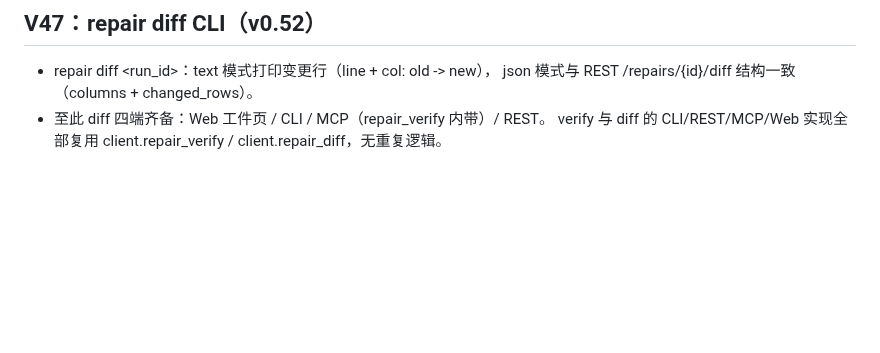
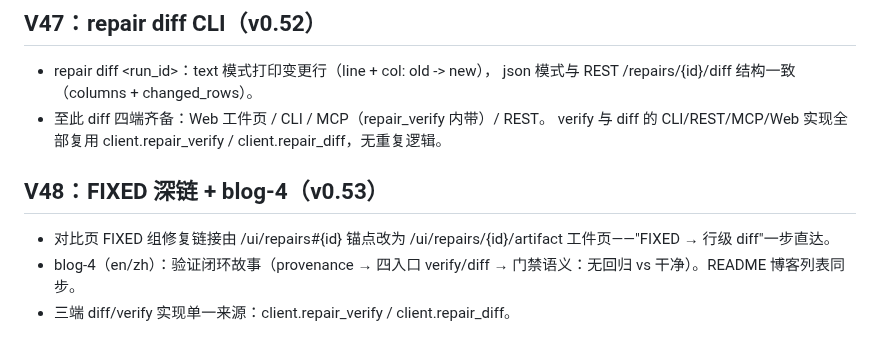
Before and after one commit to Jackxiaozhiren/datasentry, a Markdown page: docs/DEVELOPMENT.md, the part around the change. Rendered like a GitHub page; blank space fills up the shorter version.

Commit message:
docs: V48 dev note (FIXED deep link + blog-4)

```diff
--- a/docs/DEVELOPMENT.md
+++ b/docs/DEVELOPMENT.md
@@ -1145,3 +1145,12 @@ make lint && make type && make test   # 或 make check（含覆盖率门禁）
 - 至此 diff 四端齐备：Web 工件页 / CLI / MCP（repair_verify 内带）/ REST。
   verify 与 diff 的 CLI/REST/MCP/Web 实现全部复用 client.repair_verify /
   client.repair_diff，无重复逻辑。
+
+
+## V48：FIXED 深链 + blog-4（v0.53）
+
+- 对比页 FIXED 组修复链接由 /ui/repairs#{id} 锚点改为
+  /ui/repairs/{id}/artifact 工件页——"FIXED → 行级 diff"一步直达。
+- blog-4（en/zh）：验证闭环故事（provenance → 四入口 verify/diff →
+  门禁语义：无回归 vs 干净）。README 博客列表同步。
+- 三端 diff/verify 实现单一来源：client.repair_verify / client.repair_diff。
```
